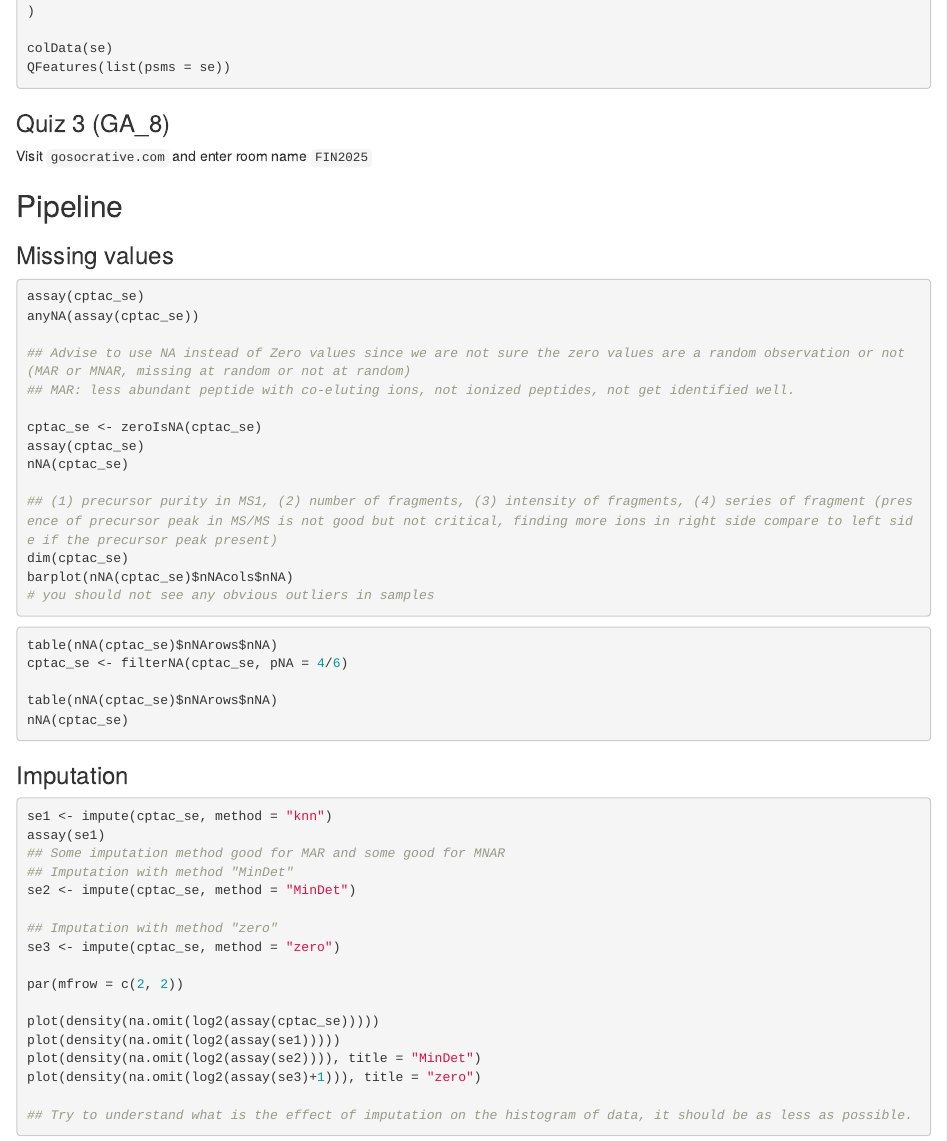
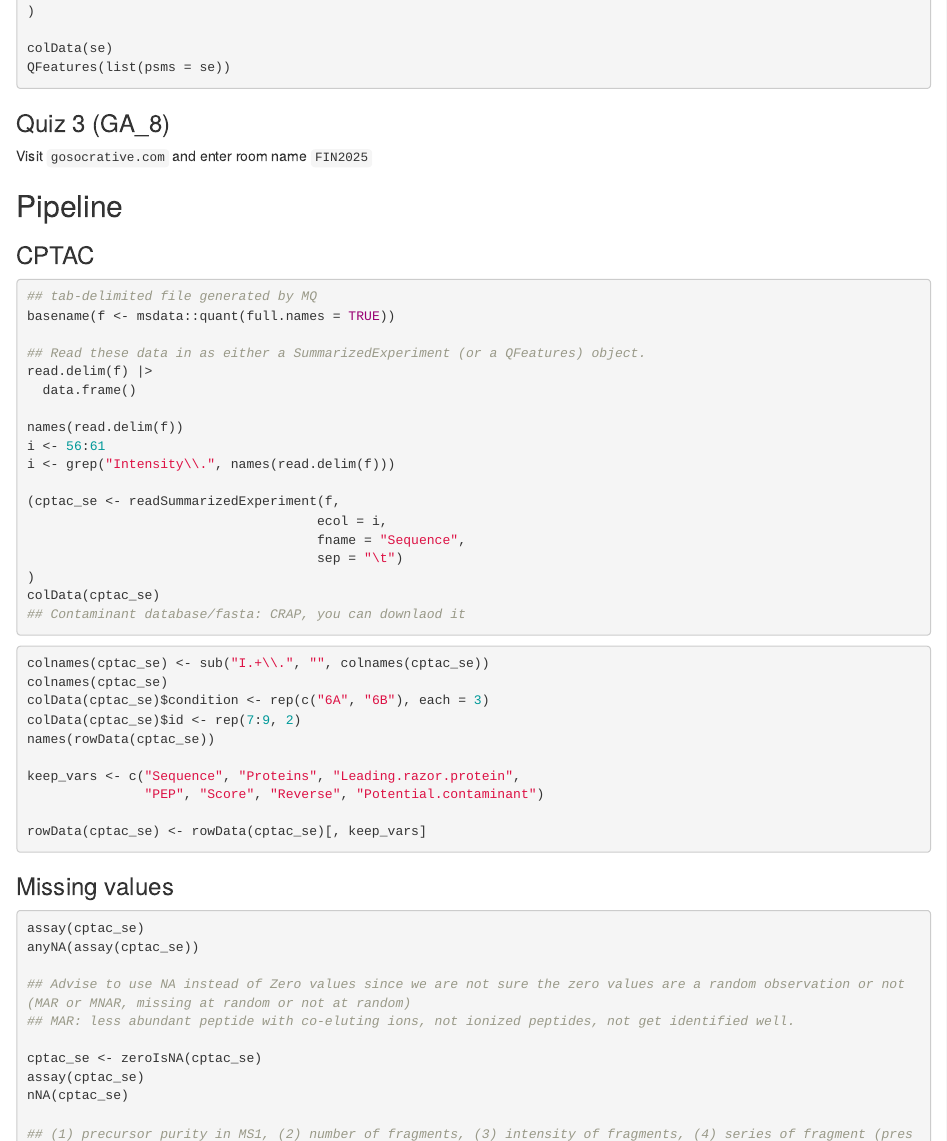
Before and after one commit to oljabe/MSProt2025, an R Markdown document (3rdDay_5May_11&12.Rmd): the page in a window 1100 px wide, from 8100 px down. Rendered offline with R 4.5, knitr and Pandoc, with nearby package versions.

Commit message:
add cptac object

````diff
--- a/3rdDay_5May_11&12.Rmd
+++ b/3rdDay_5May_11&12.Rmd
@@ -317,6 +317,40 @@ QFeatures(list(psms = se))
 Visit `gosocrative.com` and enter room name `FIN2025`
 
 ## Pipeline
+### CPTAC
+```{r, eval=FALSE}
+## tab-delimited file generated by MQ
+basename(f <- msdata::quant(full.names = TRUE))
+
+## Read these data in as either a SummarizedExperiment (or a QFeatures) object.
+read.delim(f) |>
+  data.frame()
+
+names(read.delim(f))
+i <- 56:61
+i <- grep("Intensity\\.", names(read.delim(f)))
+
+(cptac_se <- readSummarizedExperiment(f,
+                                     ecol = i,
+                                     fname = "Sequence",
+                                     sep = "\t")
+)
+colData(cptac_se)
+## Contaminant database/fasta: CRAP, you can downlaod it
+```
+
+```{r, eval=FALSE}
+colnames(cptac_se) <- sub("I.+\\.", "", colnames(cptac_se))
+colnames(cptac_se)
+colData(cptac_se)$condition <- rep(c("6A", "6B"), each = 3)
+colData(cptac_se)$id <- rep(7:9, 2)
+names(rowData(cptac_se))
+
+keep_vars <- c("Sequence", "Proteins", "Leading.razor.protein",
+               "PEP", "Score", "Reverse", "Potential.contaminant")
+
+rowData(cptac_se) <- rowData(cptac_se)[, keep_vars]
+```
 
 ### Missing values
 
````
